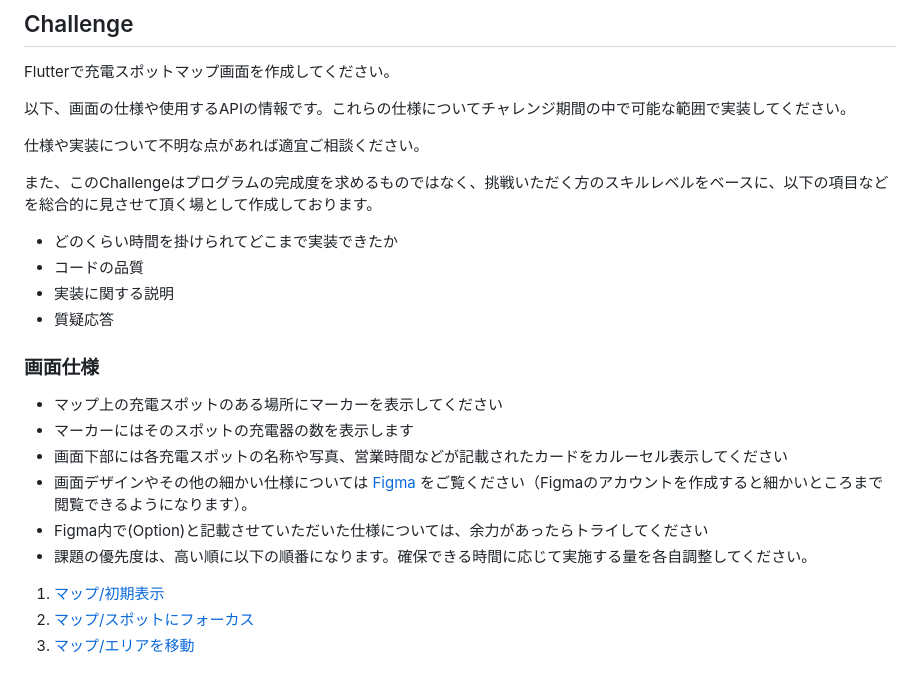
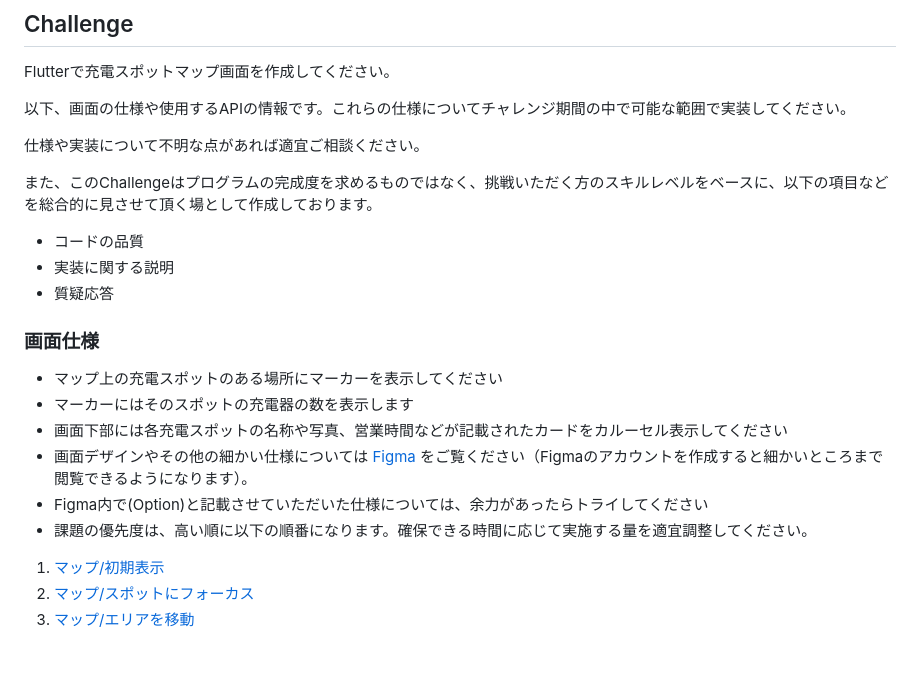
Before and after one commit to enechange/flutter-challenge, a Markdown page: README.md, the part around the change. Drawn GitHub-style.

Commit message:
レビュー修正

```diff
--- a/README.md
+++ b/README.md
@@ -21,11 +21,9 @@ Flutterで充電スポットマップ画面を作成してください。
 仕様や実装について不明な点があれば適宜ご相談ください。
 
 また、このChallengeはプログラムの完成度を求めるものではなく、挑戦いただく方のスキルレベルをベースに、以下の項目などを総合的に見させて頂く場として作成しております。
-- どのくらい時間を掛けられてどこまで実装できたか
 - コードの品質
 - 実装に関する説明
 - 質疑応答
-
 
 ### 画面仕様
 - マップ上の充電スポットのある場所にマーカーを表示してください
@@ -33,7 +31,7 @@ Flutterで充電スポットマップ画面を作成してください。
 - 画面下部には各充電スポットの名称や写真、営業時間などが記載されたカードをカルーセル表示してください
 - 画面デザインやその他の細かい仕様については [Figma](https://www.figma.com/file/q4i9uo1n4poIbO7iGPbqQH/?node-id=1414-77) をご覧ください（Figmaのアカウントを作成すると細かいところまで閲覧できるようになります）。
 - Figma内で(Option)と記載させていただいた仕様については、余力があったらトライしてください
-- 課題の優先度は、高い順に以下の順番になります。確保できる時間に応じて実施する量を各自調整してください。
+- 課題の優先度は、高い順に以下の順番になります。確保できる時間に応じて実施する量を適宜調整してください。
 1. [マップ/初期表示](https://www.figma.com/file/q4i9uo1n4poIbO7iGPbqQH/ENECHANGE-%E3%82%A8%E3%83%B3%E3%82%B8%E3%83%8B%E3%82%A2%E3%83%81%E3%83%A3%E3%83%AC%E3%83%B3%E3%82%B8?type=design&node-id=1414-78&mode=design&t=HALw18VIzoL2un47-4)
 1. [マップ/スポットにフォーカス](https://www.figma.com/file/q4i9uo1n4poIbO7iGPbqQH/ENECHANGE-%E3%82%A8%E3%83%B3%E3%82%B8%E3%83%8B%E3%82%A2%E3%83%81%E3%83%A3%E3%83%AC%E3%83%B3%E3%82%B8?type=design&node-id=1417-511&mode=design&t=HALw18VIzoL2un47-4)
 1. [マップ/エリアを移動](https://www.figma.com/file/q4i9uo1n4poIbO7iGPbqQH/ENECHANGE-%E3%82%A8%E3%83%B3%E3%82%B8%E3%83%8B%E3%82%A2%E3%83%81%E3%83%A3%E3%83%AC%E3%83%B3%E3%82%B8?type=design&node-id=1414-319&mode=design&t=HALw18VIzoL2un47-4)
```
